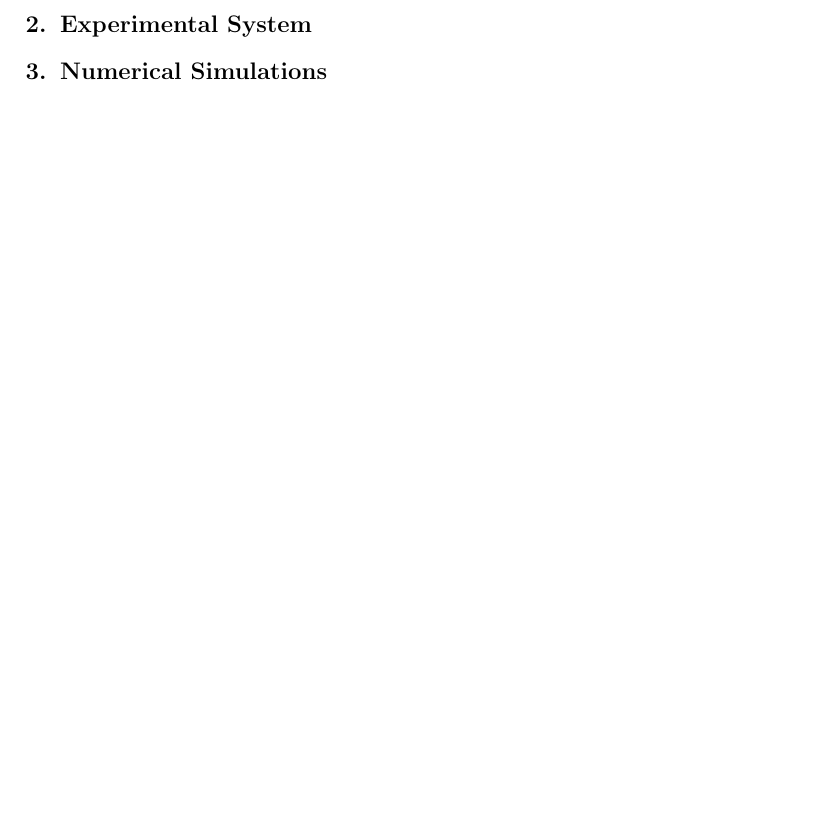
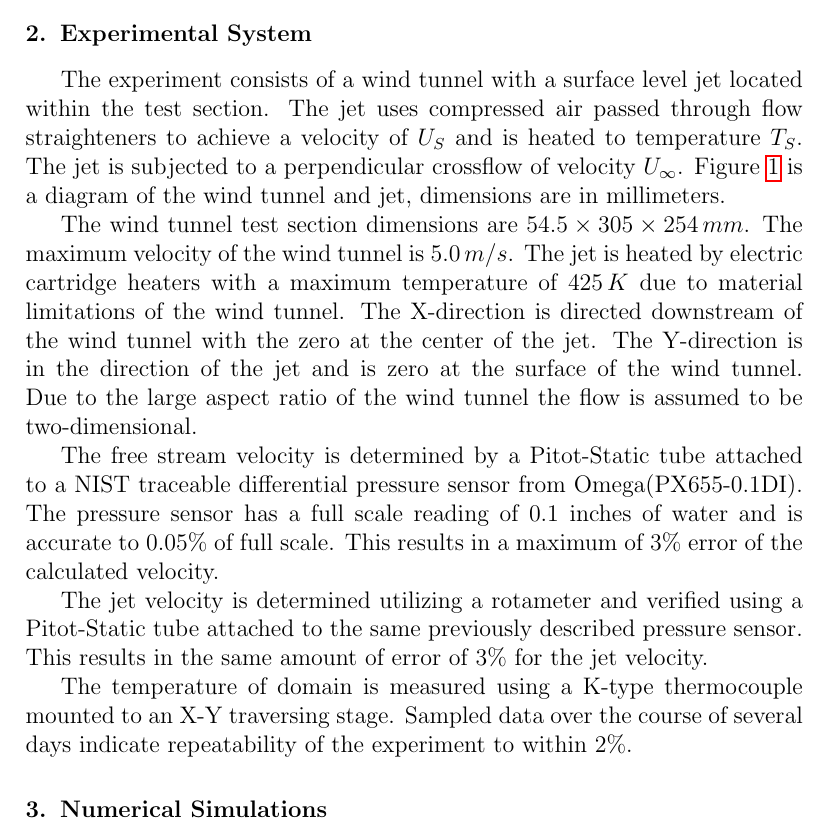
Before and after one commit to jvanderveer/research, a LaTeX paper (Publications/Papers/IJHMT-3/IJHMT-3.tex): part of page 3 of 3 before the commit and part of page 3 of 4 after it, cut so that both start at the same text, the shorter picture padded with empty space. Compiled offline with pdfLaTeX.

Commit message:
First effort to write ijhmt3

```diff
--- a/Publications/Papers/IJHMT-3/IJHMT-3.tex
+++ b/Publications/Papers/IJHMT-3/IJHMT-3.tex
@@ -141,3 +144,4 @@ For example, the temperature distribution of an optical fiber drawing furnace is
 
 
 \section{Experimental System}
+The experiment consists of a wind tunnel with a surface level jet located within the test section.  The jet uses compressed air passed through flow straighteners to achieve a velocity of $U_S$ and is heated to temperature $T_S$.  The jet is subjected to a perpendicular crossflow of velocity $U_{\infty}$.  \Cref{fig:diagramjet} is a diagram of the wind tunnel and jet, dimensions are in millimeters.
@@ -144,2 +153,13 @@ For example, the temperature distribution of an optical fiber drawing furnace is
+\label{fig:diagramjet}
+\end{center}
+\end{figure}
+
+The wind tunnel test section dimensions are $54.5\times305\times 254\,mm$.  The maximum velocity of the wind tunnel is $5.0\,m/s$.  The jet is heated by electric cartridge heaters with a maximum temperature of $425\,K$ due to material limitations of the wind tunnel.  The X-direction is directed downstream of the wind tunnel with the zero at the center of the jet.  The Y-direction is in the direction of the jet and is zero at the surface of the wind tunnel.  Due to the large aspect ratio of the wind tunnel the flow is assumed to be two-dimensional.
+
+The free stream velocity is determined by a Pitot-Static tube attached to a NIST traceable differential pressure sensor from Omega(PX655-0.1DI).  The pressure sensor has a full scale reading of 0.1 inches of water and is accurate to $0.05\%$ of full scale.  This results in a maximum of $3\%$ error of the calculated velocity.
+
+The jet velocity is determined utilizing a rotameter and verified using a Pitot-Static tube attached to the same previously described pressure sensor.  This results in the same amount of error of $3\%$ for the jet velocity.
+
+The temperature of domain is measured using a K-type thermocouple mounted to an X-Y traversing stage.  Sampled data over the course of several days indicate repeatability of the experiment to within $2\%$.
 
 \section{Numerical Simulations}
```
Also changed, not shown: Publications/Papers/IJHMT-3/IJHMT-3.pdf, Publications/Papers/IJHMT-3/IJHMT-3.tex (11 more changed lines).
